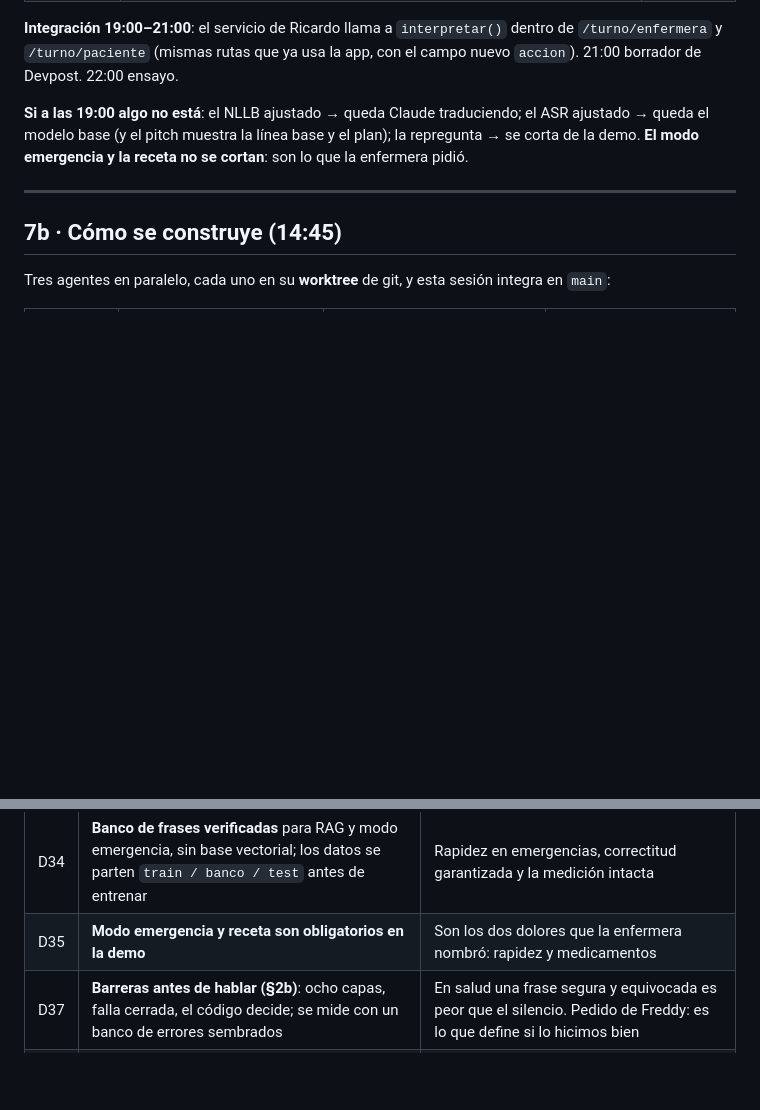
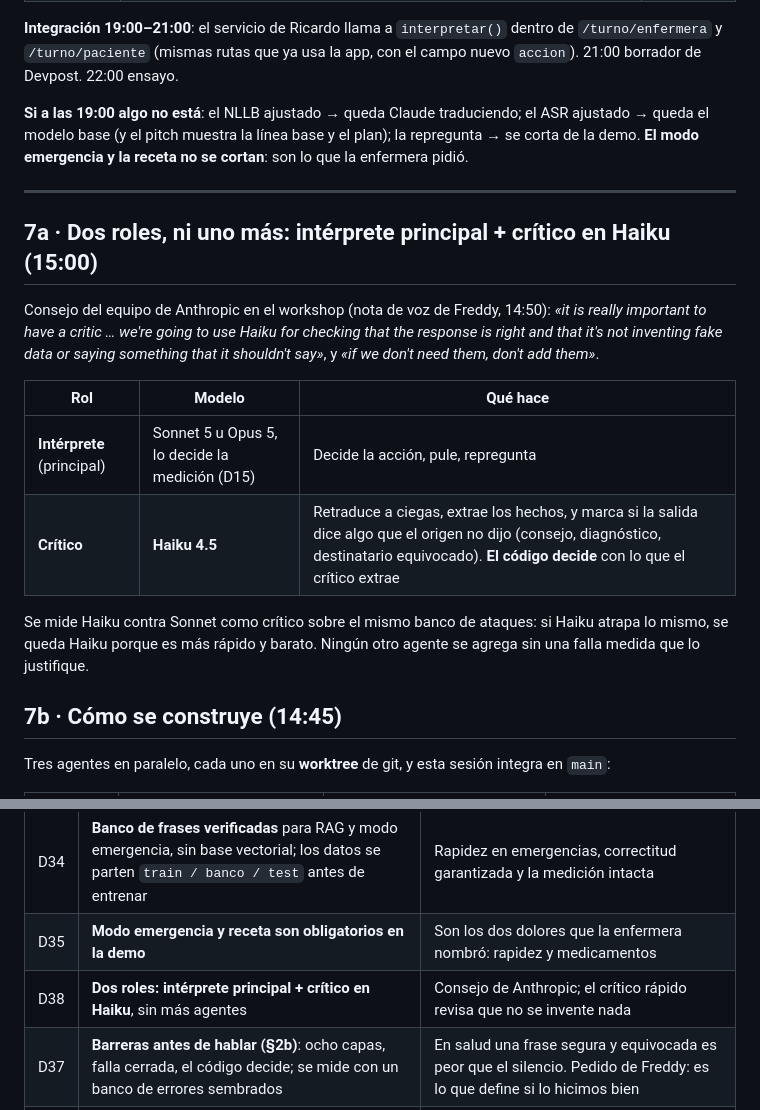
Before and after one commit to Freddyx14/chaski, a Markdown page: plan/arquitectura-interprete.md, 2 parts joined by grey strips. GitHub-like rendering; blank space fills up the shorter version.

Commit message:
docs(plan): main interpreter plus Haiku critic, no extra agents (D38)
Co-Authored-By: Claude Opus 5.5 (1M context) <noreply@anthropic.com>

```diff
--- a/plan/arquitectura-interprete.md
+++ b/plan/arquitectura-interprete.md
@@ -192,6 +192,20 @@ se cortan**: son lo que la enfermera pidió.
 
 ---
 
+## 7a · Dos roles, ni uno más: intérprete principal + crítico en Haiku (15:00)
+
+Consejo del equipo de Anthropic en el workshop (nota de voz de Freddy, 14:50): *«it is really important to have a
+critic … we're going to use Haiku for checking that the response is right and that it's not inventing fake data or
+saying something that it shouldn't say»*, y *«if we don't need them, don't add them»*.
+
+| Rol | Modelo | Qué hace |
+|---|---|---|
+| **Intérprete** (principal) | Sonnet 5 u Opus 5, lo decide la medición (D15) | Decide la acción, pule, repregunta |
+| **Crítico** | **Haiku 4.5** | Retraduce a ciegas, extrae los hechos, y marca si la salida dice algo que el origen no dijo (consejo, diagnóstico, destinatario equivocado). **El código decide** con lo que el crítico extrae |
+
+Se mide Haiku contra Sonnet como crítico sobre el mismo banco de ataques: si Haiku atrapa lo mismo, se queda Haiku
+porque es más rápido y barato. Ningún otro agente se agrega sin una falla medida que lo justifique.
+
 ## 7b · Cómo se construye (14:45)
 
 Tres agentes en paralelo, cada uno en su **worktree** de git, y esta sesión integra en `main`:
@@ -212,6 +226,7 @@ Tres agentes en paralelo, cada uno en su **worktree** de git, y esta sesión int
 | D33 | **Claude pule y audita; NLLB ajustado traduce**, con Claude de respaldo detrás de un interruptor | El ajuste fino es donde aporta; Claude es el juez. Si NLLB no gana en chrF++, queda Claude |
 | D34 | **Banco de frases verificadas** para RAG y modo emergencia, sin base vectorial; los datos se parten `train / banco / test` antes de entrenar | Rapidez en emergencias, correctitud garantizada y la medición intacta |
 | D35 | **Modo emergencia y receta son obligatorios en la demo** | Son los dos dolores que la enfermera nombró: rapidez y medicamentos |
+| D38 | **Dos roles: intérprete principal + crítico en Haiku**, sin más agentes | Consejo de Anthropic; el crítico rápido revisa que no se invente nada |
 | D37 | **Barreras antes de hablar (§2b)**: ocho capas, falla cerrada, el código decide; se mide con un banco de errores sembrados | En salud una frase segura y equivocada es peor que el silencio. Pedido de Freddy: es lo que define si lo hicimos bien |
 | D36 | **Aprender quechua desde las consultas**: hoy glosario en el resumen; la plataforma de aprendizaje va al backlog y al pitch como visión | La enfermera lo pidió; el Estado capacita y el personal no aprende |
 
```
